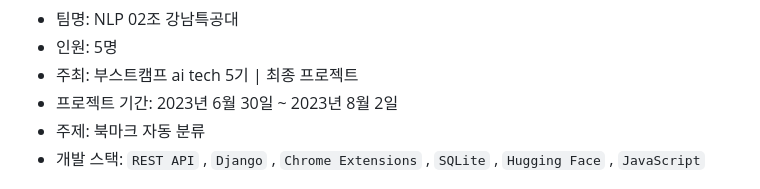
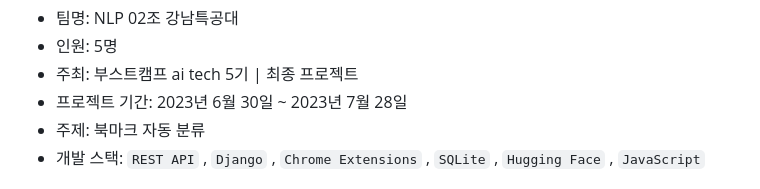
Before and after one commit to boostcampaitech5/level3_nlp_finalproject-nlp-02, a Markdown page: README.md, the part around the change. Drawn GitHub-style.

```diff
--- a/README.md
+++ b/README.md
@@ -7,7 +7,7 @@
 - 팀명: NLP 02조 강남특공대
 - 인원: 5명
 - 주최: 부스트캠프 ai tech 5기 | 최종 프로젝트
-- 프로젝트 기간: 2023년 6월 30일 ~ 2023년 8월 2일
+- 프로젝트 기간: 2023년 6월 30일 ~ 2023년 7월 28일
 - 주제: 북마크 자동 분류
 - 개발 스택: `REST API` , `Django` , `Chrome Extensions` , `SQLite` , `Hugging Face` , `JavaScript`
 
```
